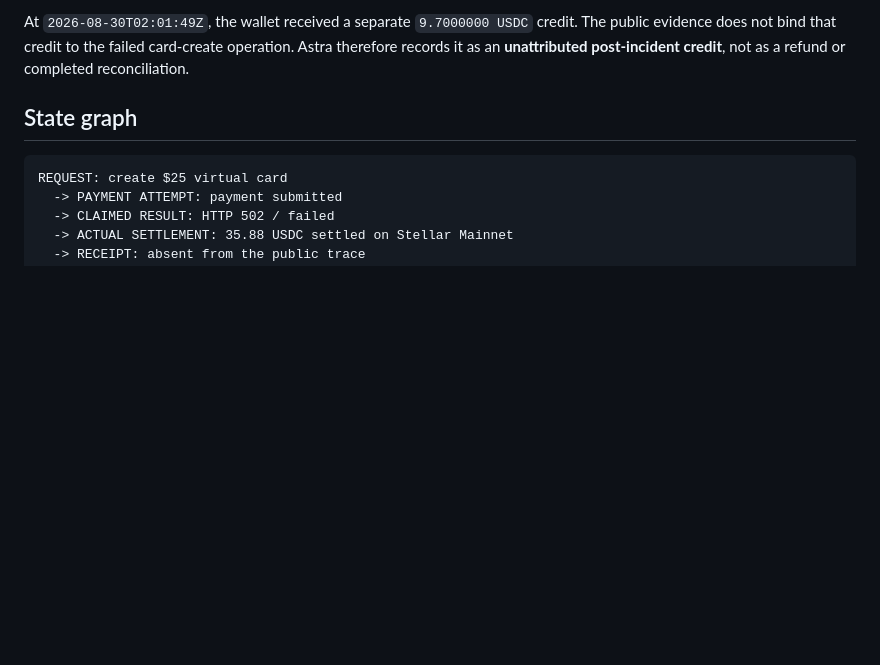
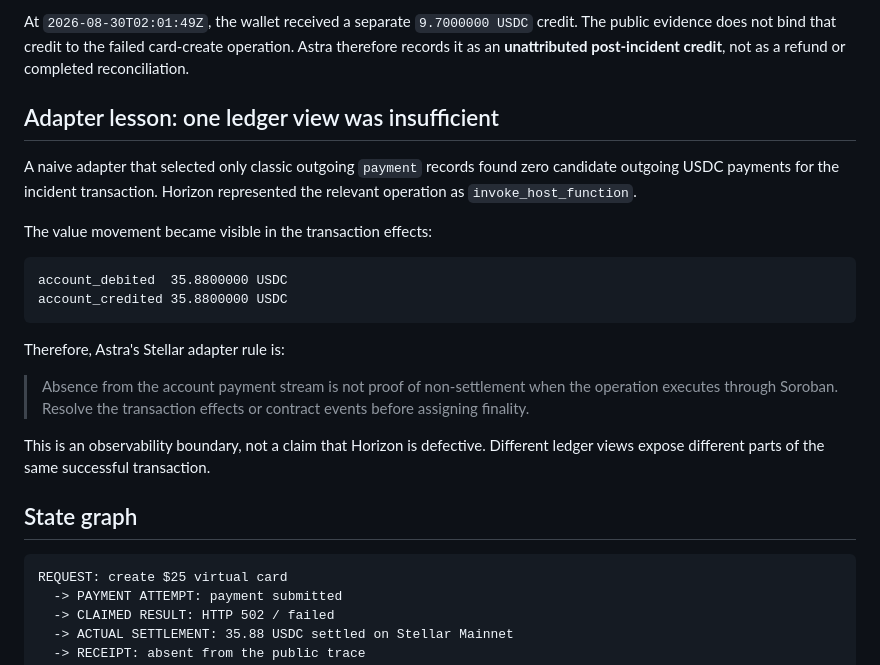
Before and after one commit to safal207/safal207-AgentProof-AI, a Markdown page: docs/astra-asgcard-stellar-incident.md, the part around the change. GitHub-like rendering; blank space fills up the shorter version.

Commit message:
docs: explain Stellar finality observability boundary

````diff
--- a/docs/astra-asgcard-stellar-incident.md
+++ b/docs/astra-asgcard-stellar-incident.md
@@ -44,6 +44,23 @@ At `2026-08-30T01:15:39Z`, 39 seconds after the reported start:
 That establishes successful economic movement. It does not, by itself, establish card issuance or delivery.
 
 At `2026-08-30T02:01:49Z`, the wallet received a separate `9.7000000 USDC` credit. The public evidence does not bind that credit to the failed card-create operation. Astra therefore records it as an **unattributed post-incident credit**, not as a refund or completed reconciliation.
+
+## Adapter lesson: one ledger view was insufficient
+
+A naive adapter that selected only classic outgoing `payment` records found zero candidate outgoing USDC payments for the incident transaction. Horizon represented the relevant operation as `invoke_host_function`.
+
+The value movement became visible in the transaction effects:
+
+```text
+account_debited  35.8800000 USDC
+account_credited 35.8800000 USDC
+```
+
+Therefore, Astra's Stellar adapter rule is:
+
+> Absence from the account payment stream is not proof of non-settlement when the operation executes through Soroban. Resolve the transaction effects or contract events before assigning finality.
+
+This is an observability boundary, not a claim that Horizon is defective. Different ledger views expose different parts of the same successful transaction.
 
 ## State graph
 
````
